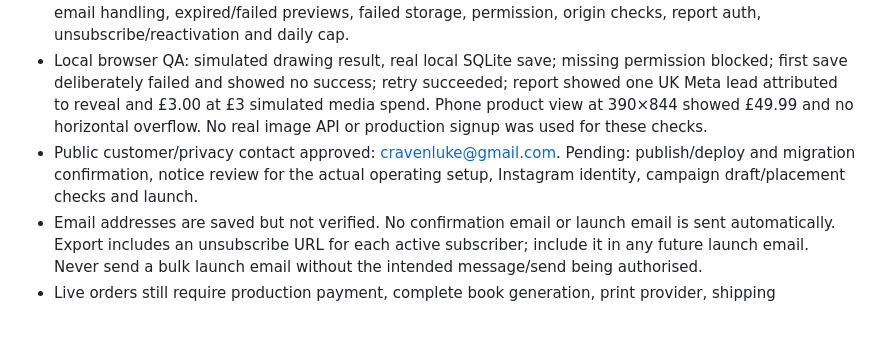
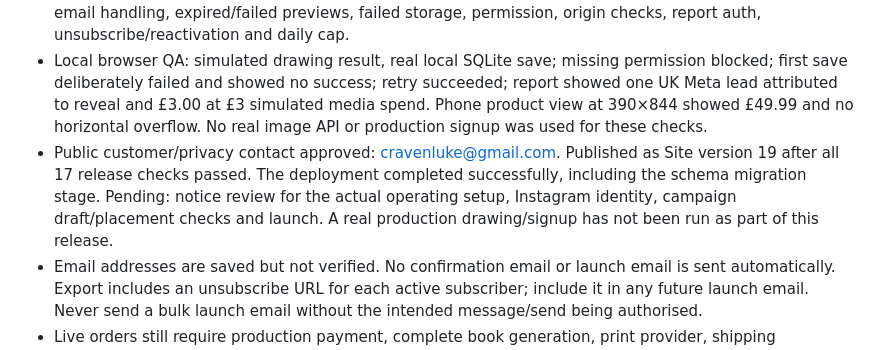
Before and after one commit to 01cravel/craven-and-quill, a Markdown page: marketing/uk-launch/README.md, the part around the change. GitHub-like rendering; blank space fills up the shorter version.

Commit message:
Record published UK signup test release

```diff
--- a/marketing/uk-launch/README.md
+++ b/marketing/uk-launch/README.md
@@ -78,7 +78,7 @@ Count signups by exact campaign code and GB country supplied by Cloudflare. VPNs
 - Implemented: price-first email collection, explicit permission, server-side saved-lead source of truth, email deduplication, private CSV/report, unsubscribe endpoint and page, optional first-party visit events, generated SQL migrations, durable daily drawing limit.
 - Local automated checks: 17 tests passing, including SQLite migration, server-controlled prices, duplicate email handling, expired/failed previews, failed storage, permission, origin checks, report auth, unsubscribe/reactivation and daily cap.
 - Local browser QA: simulated drawing result, real local SQLite save; missing permission blocked; first save deliberately failed and showed no success; retry succeeded; report showed one UK Meta lead attributed to reveal and £3.00 at £3 simulated media spend. Phone product view at 390×844 showed £49.99 and no horizontal overflow. No real image API or production signup was used for these checks.
-- Public customer/privacy contact approved: cravenluke@gmail.com. Pending: publish/deploy and migration confirmation, notice review for the actual operating setup, Instagram identity, campaign draft/placement checks and launch.
+- Public customer/privacy contact approved: cravenluke@gmail.com. Published as Site version 19 after all 17 release checks passed. The deployment completed successfully, including the schema migration stage. Pending: notice review for the actual operating setup, Instagram identity, campaign draft/placement checks and launch. A real production drawing/signup has not been run as part of this release.
 - Email addresses are saved but not verified. No confirmation email or launch email is sent automatically. Export includes an unsubscribe URL for each active subscriber; include it in any future launch email. Never send a bulk launch email without the intended message/send being authorised.
 - Live orders still require production payment, complete book generation, print provider, shipping costs/times and support/refund operations. A good signup test is a reason to validate that next stage, not evidence those systems work.
 
```
